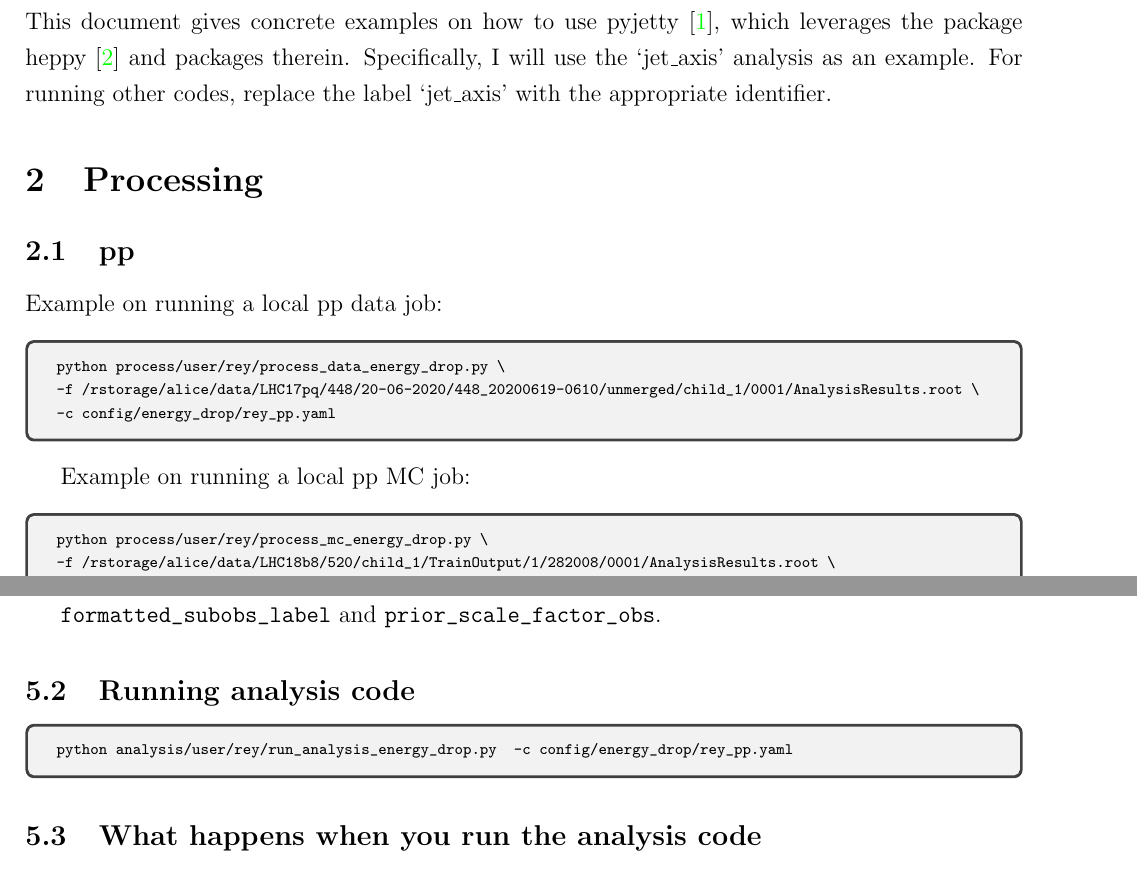
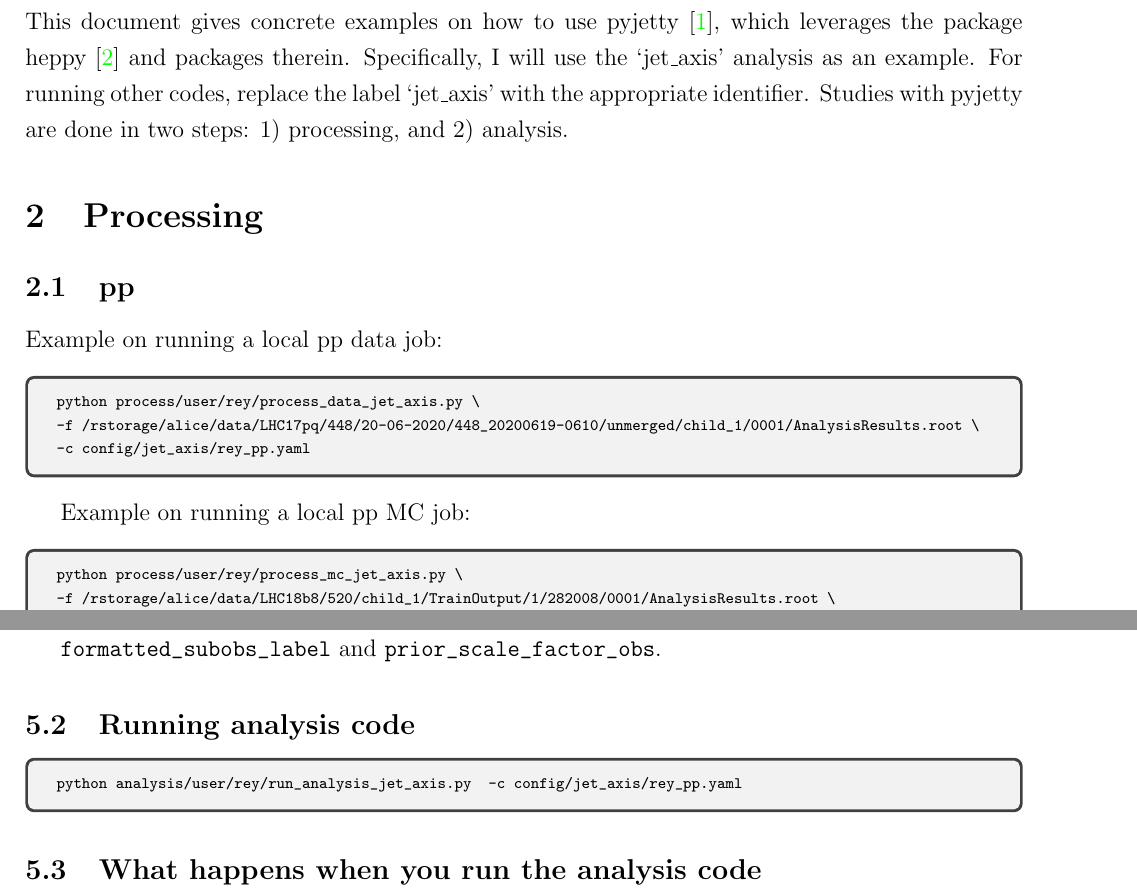
Before and after one commit to reynier0611/Using_pyjetty_documentation, a LaTeX document (pyjetty.tex): two parts of pages 2 and 5 of 9, joined at a grey line, cut so that both start at the same text. Compiled offline with pdfLaTeX.

Commit message:
Changed 'energy_drop' for 'jet_axis' everywhere

```diff
--- a/pyjetty.tex
+++ b/pyjetty.tex
@@ -46,6 +46,7 @@ This document gives concrete examples on how to use pyjetty~\cite{pyjetty}, whic
 leverages the package heppy~\cite{heppy} and packages therein.
 Specifically, I will use the `jet\_axis' analysis as an example. For running other codes,
 replace the label `jet\_axis' with the appropriate identifier.
+Studies with pyjetty are done in two steps: 1) processing, and 2) analysis.
 
 \section{Processing}
 
@@ -54,18 +55,18 @@ Example on running a local pp data job:
 
 \begin{tcolorbox}
 \begin{verbnobox}[\scriptsize]
-python process/user/rey/process_data_energy_drop.py \
+python process/user/rey/process_data_jet_axis.py \
 -f /rstorage/alice/data/LHC17pq/448/20-06-2020/448_20200619-0610/unmerged/child_1/0001/AnalysisResults.root \
--c config/energy_drop/rey_pp.yaml
+-c config/jet_axis/rey_pp.yaml
 \end{verbnobox}
 \end{tcolorbox}
 
 Example on running a local pp MC job:
 \begin{tcolorbox}
 \begin{verbnobox}[\scriptsize]
-python process/user/rey/process_mc_energy_drop.py \
+python process/user/rey/process_mc_jet_axis.py \
 -f /rstorage/alice/data/LHC18b8/520/child_1/TrainOutput/1/282008/0001/AnalysisResults.root \
--c config/energy_drop/rey_pp.yaml
+-c config/jet_axis/rey_pp.yaml
 \end{verbnobox}
 \end{tcolorbox}
 
@@ -251,7 +252,7 @@ You also need to edit two functions in \href{https://github.com/reynier0611/pyje
 
 \begin{tcolorbox}
 \begin{verbnobox}[\scriptsize]
-python analysis/user/rey/run_analysis_energy_drop.py  -c config/energy_drop/rey_pp.yaml
+python analysis/user/rey/run_analysis_jet_axis.py  -c config/jet_axis/rey_pp.yaml
 \end{verbnobox}
 \end{tcolorbox}
 
```
Also changed, not shown: pyjetty.pdf, pyjetty.tex (2 more changed lines).
